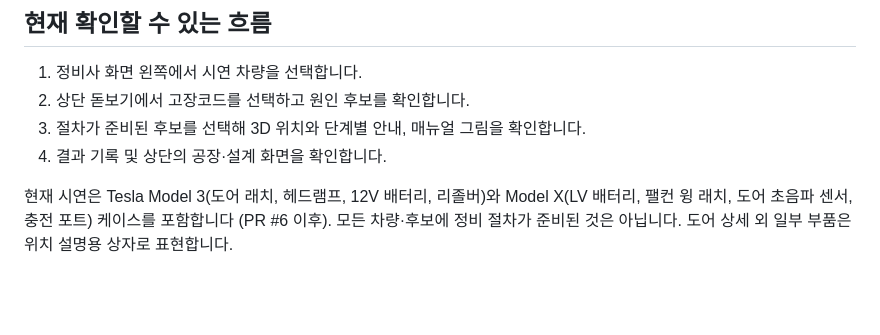
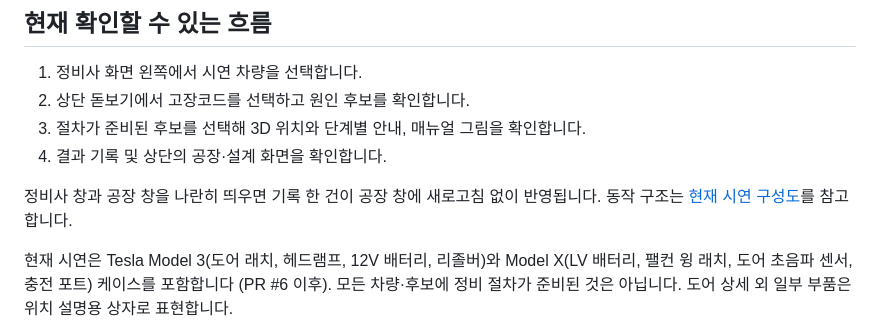
Before and after one commit to salieri009/LG_CNS_AM_INSPIRE, a Markdown page: docs/local-preview.md, the part around the change. Drawn GitHub-style; blank space fills up the shorter version.

```diff
--- a/docs/local-preview.md
+++ b/docs/local-preview.md
@@ -44,6 +44,8 @@ PR 브랜치를 보려면 `git switch --track origin/fix/review-followups`처럼
 3. 절차가 준비된 후보를 선택해 3D 위치와 단계별 안내, 매뉴얼 그림을 확인합니다.
 4. 결과 기록 및 상단의 공장·설계 화면을 확인합니다.
 
+정비사 창과 공장 창을 나란히 띄우면 기록 한 건이 공장 창에 새로고침 없이 반영됩니다. 동작 구조는 [현재 시연 구성도](images/demo-runtime.png)를 참고합니다.
+
 현재 시연은 Tesla Model 3(도어 래치, 헤드램프, 12V 배터리, 리졸버)와 Model X(LV 배터리, 팰컨 윙 래치, 도어 초음파 센서, 충전 포트) 케이스를 포함합니다 (PR #6 이후). 모든 차량·후보에 정비 절차가 준비된 것은 아닙니다. 도어 상세 외 일부 부품은 위치 설명용 상자로 표현합니다.
 
 절차·토크·그림은 Tesla Model 3·Model X Service Manual을 참고하며, 3D 모델은 Sketchfab의 CC BY 4.0 모델(Model 3: dannzjs, Model X: David_Holiday)입니다. 출처 링크는 README 10장에 있습니다. 고장코드 번호·VIN·관측 비율·정비 시간·팁 등은 예시 데이터입니다. 실차 진단·정비에 사용하지 않습니다. 기록은 목 API 상태로 브라우저 `localStorage`에만 남고(PR #9 이후, 같은 브라우저의 창끼리 공유), 팀원 간에는 공유되지 않습니다. 시연 전 초기화는 개발자 도구에서 `localStorage.removeItem('repair-thread-mock-v1')`입니다.
```
Also changed, not shown: README.md (+4 -0 lines), docs/images/demo-runtime.png (added), 1 other file.
